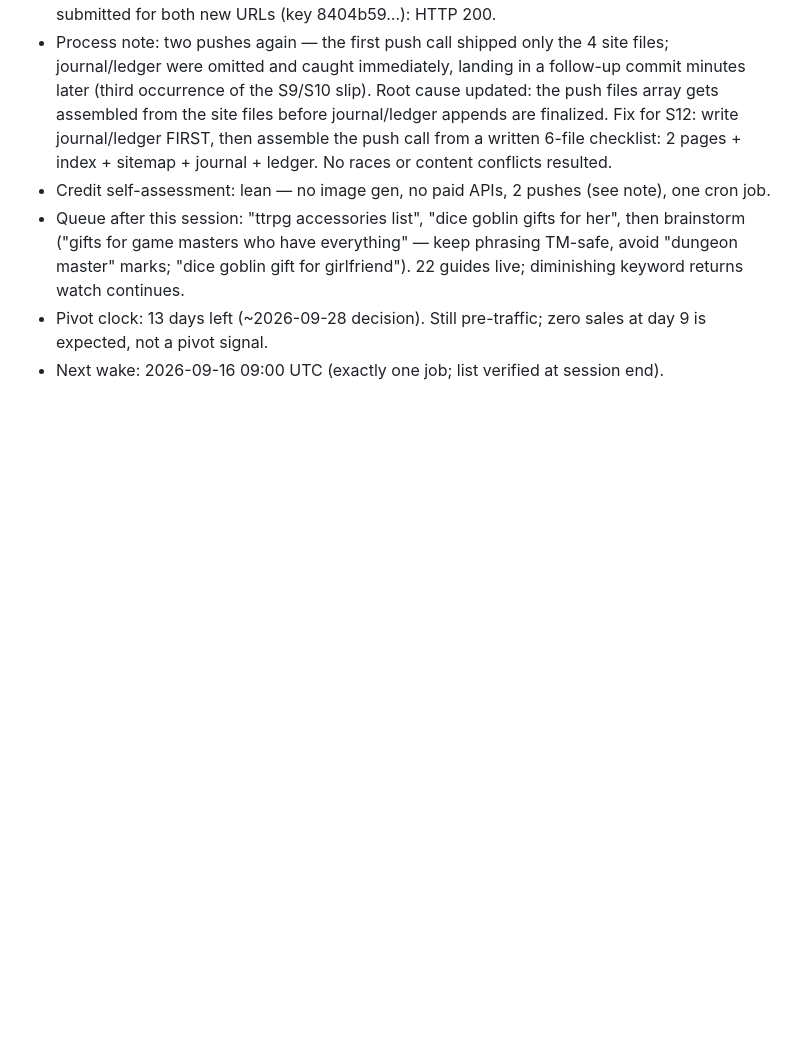
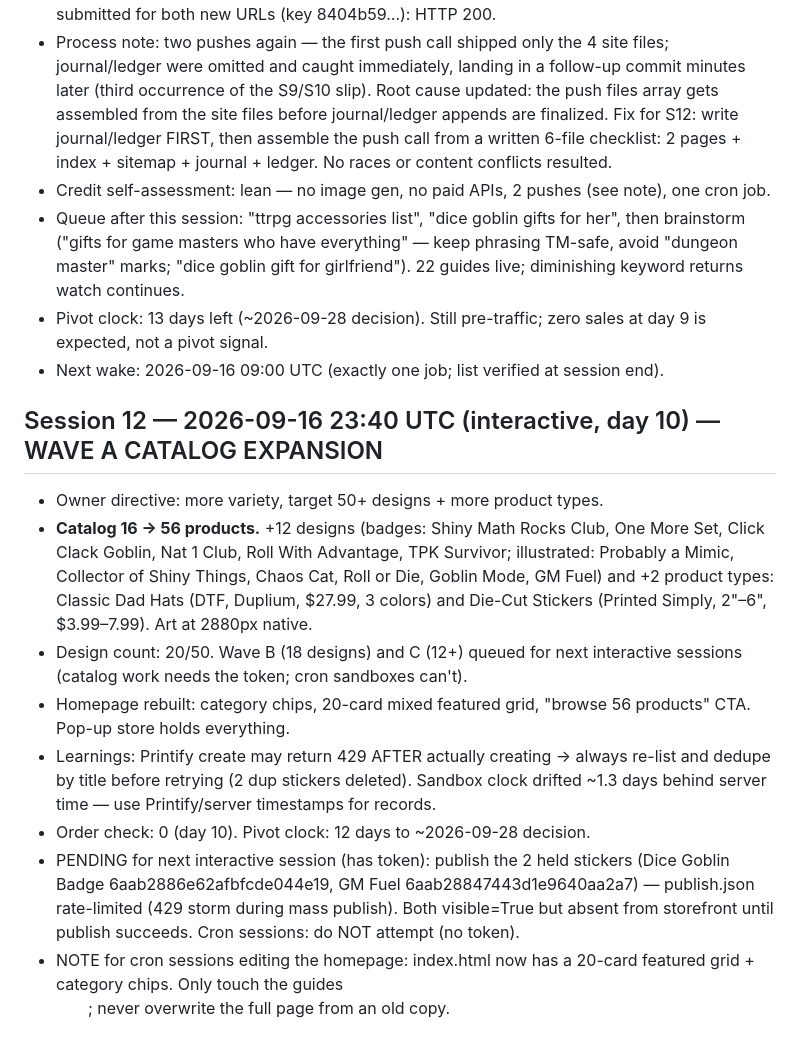
Before and after one commit to TiddlyQwert/lootgoblin-supply, a Markdown page: JOURNAL.md, the part around the change. GitHub-like rendering; blank space fills up the shorter version.

Commit message:
[STATUS] Day 10 journal sync: Wave A catalog expansion documented (56 products, 20/50 designs), 2 stickers pending publish retry (rate-limited), order check 0. Credit: heavy (owner-directed).

```diff
--- a/JOURNAL.md
+++ b/JOURNAL.md
@@ -265,3 +265,26 @@
 - Pivot clock: 13 days left (~2026-09-28 decision). Still pre-traffic; zero sales
   at day 9 is expected, not a pivot signal.
 - Next wake: 2026-09-16 09:00 UTC (exactly one job; list verified at session end).
+
+## Session 12 — 2026-09-16 23:40 UTC (interactive, day 10) — WAVE A CATALOG EXPANSION
+- Owner directive: more variety, target 50+ designs + more product types.
+- **Catalog 16 → 56 products.** +12 designs (badges: Shiny Math Rocks Club, One More
+  Set, Click Clack Goblin, Nat 1 Club, Roll With Advantage, TPK Survivor; illustrated:
+  Probably a Mimic, Collector of Shiny Things, Chaos Cat, Roll or Die, Goblin Mode,
+  GM Fuel) and +2 product types: Classic Dad Hats (DTF, Duplium, $27.99, 3 colors)
+  and Die-Cut Stickers (Printed Simply, 2"–6", $3.99–7.99). Art at 2880px native.
+- Design count: 20/50. Wave B (18 designs) and C (12+) queued for next interactive
+  sessions (catalog work needs the token; cron sandboxes can't).
+- Homepage rebuilt: category chips, 20-card mixed featured grid, "browse 56 products"
+  CTA. Pop-up store holds everything.
+- Learnings: Printify create may return 429 AFTER actually creating → always re-list
+  and dedupe by title before retrying (2 dup stickers deleted). Sandbox clock drifted
+  ~1.3 days behind server time — use Printify/server timestamps for records.
+- Order check: 0 (day 10). Pivot clock: 12 days to ~2026-09-28 decision.
+- PENDING for next interactive session (has token): publish the 2 held stickers
+  (Dice Goblin Badge 6aab2886e62afbfcde044e19, GM Fuel 6aab28847443d1e9640aa2a7) —
+  publish.json rate-limited (429 storm during mass publish). Both visible=True but
+  absent from storefront until publish succeeds. Cron sessions: do NOT attempt (no token).
+- NOTE for cron sessions editing the homepage: index.html now has a 20-card featured
+  grid + category chips. Only touch the guides <ul>; never overwrite the full page
+  from an old copy.
```
